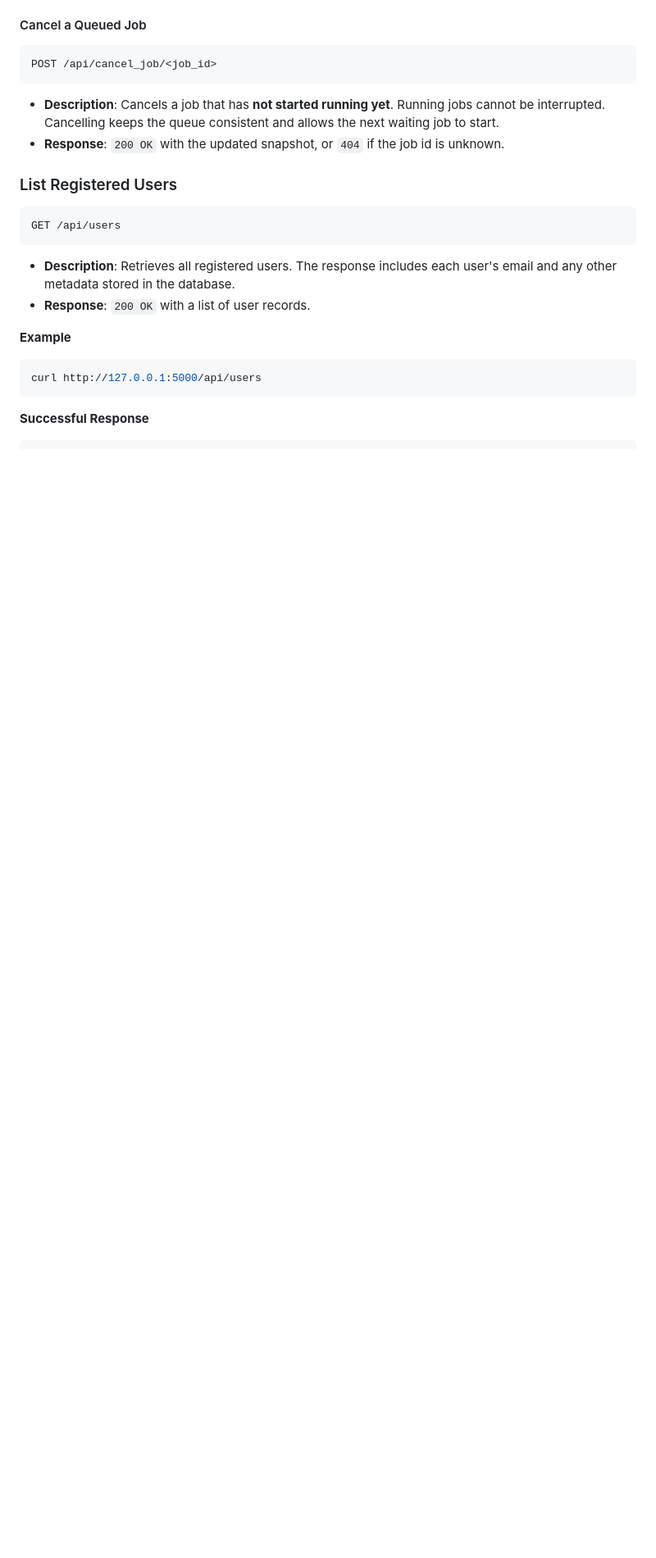
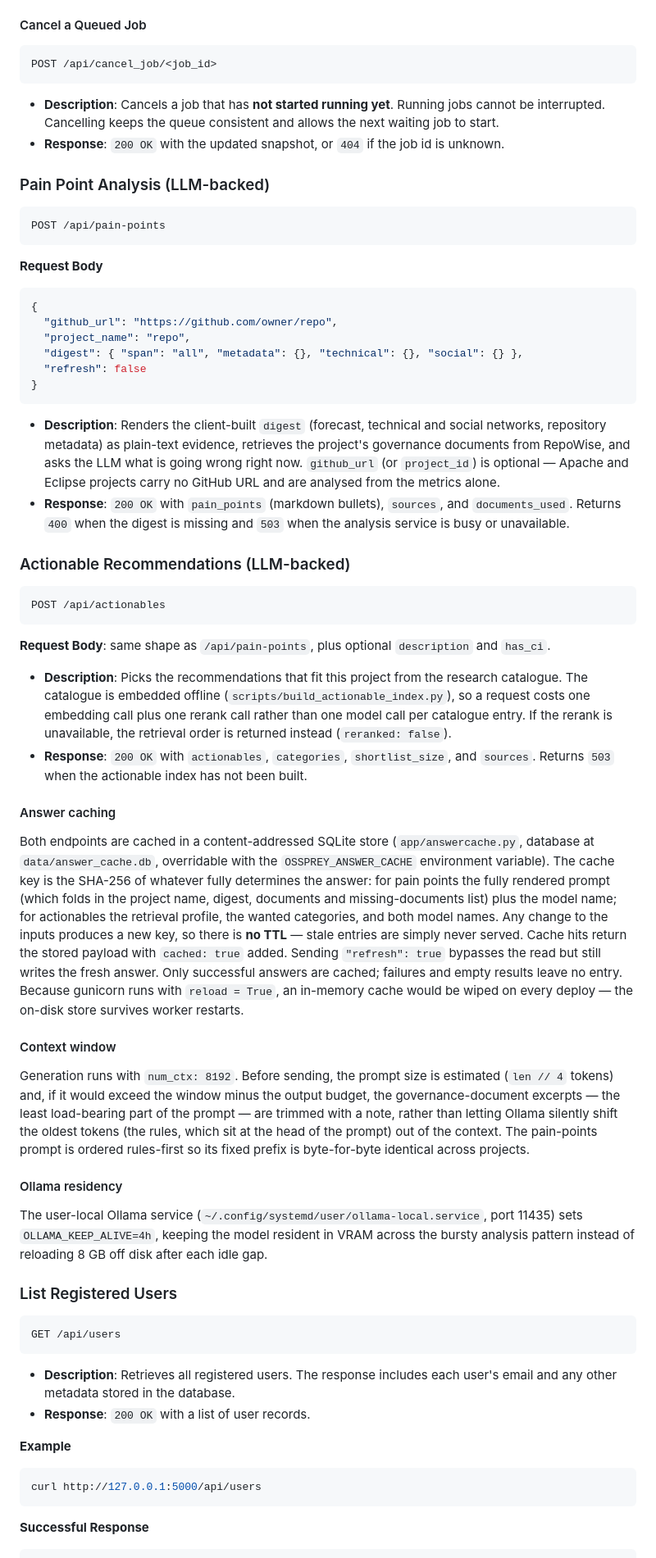
Before and after one commit to OSS-PREY/OSSPREY-BackEnd-Server, a Markdown page: README.md, the part around the change. Shown at 82% size. Drawn GitHub-style; blank space fills up the shorter version.

Commit message:
Document the LLM analysis endpoints, answer cache, and Ollama residency
/api/pain-points and /api/actionables were undocumented. Adds their request
and response shapes, the content-addressed answer cache (location, keying,
no TTL, refresh flag, cached: true), the num_ctx 8192 context window with
the document-trimming guard and rules-first prompt order, and the
OLLAMA_KEEP_ALIVE=4h residency setting.

````diff
--- a/README.md
+++ b/README.md
@@ -346,6 +346,83 @@ POST /api/cancel_job/<job_id>
 - **Response**: `200 OK` with the updated snapshot, or `404` if the job id is
   unknown.
 
+### Pain Point Analysis (LLM-backed)
+
+```bash
+POST /api/pain-points
+```
+
+**Request Body**
+
+```json
+{
+  "github_url": "https://github.com/owner/repo",
+  "project_name": "repo",
+  "digest": { "span": "all", "metadata": {}, "technical": {}, "social": {} },
+  "refresh": false
+}
+```
+
+- **Description**: Renders the client-built `digest` (forecast, technical and
+  social networks, repository metadata) as plain-text evidence, retrieves the
+  project's governance documents from RepoWise, and asks the LLM what is going
+  wrong right now. `github_url` (or `project_id`) is optional — Apache and
+  Eclipse projects carry no GitHub URL and are analysed from the metrics alone.
+- **Response**: `200 OK` with `pain_points` (markdown bullets), `sources`, and
+  `documents_used`. Returns `400` when the digest is missing and `503` when the
+  analysis service is busy or unavailable.
+
+### Actionable Recommendations (LLM-backed)
+
+```bash
+POST /api/actionables
+```
+
+**Request Body**: same shape as `/api/pain-points`, plus optional
+`description` and `has_ci`.
+
+- **Description**: Picks the recommendations that fit this project from the
+  research catalogue. The catalogue is embedded offline
+  (`scripts/build_actionable_index.py`), so a request costs one embedding call
+  plus one rerank call rather than one model call per catalogue entry. If the
+  rerank is unavailable, the retrieval order is returned instead
+  (`reranked: false`).
+- **Response**: `200 OK` with `actionables`, `categories`, `shortlist_size`,
+  and `sources`. Returns `503` when the actionable index has not been built.
+
+#### Answer caching
+
+Both endpoints are cached in a content-addressed SQLite store
+(`app/answercache.py`, database at `data/answer_cache.db`, overridable with the
+`OSSPREY_ANSWER_CACHE` environment variable). The cache key is the SHA-256 of
+whatever fully determines the answer: for pain points the fully rendered prompt
+(which folds in the project name, digest, documents and missing-documents list)
+plus the model name; for actionables the retrieval profile, the wanted
+categories, and both model names. Any change to the inputs produces a new key,
+so there is **no TTL** — stale entries are simply never served. Cache hits
+return the stored payload with `cached: true` added. Sending `"refresh": true`
+bypasses the read but still writes the fresh answer. Only successful answers
+are cached; failures and empty results leave no entry. Because gunicorn runs
+with `reload = True`, an in-memory cache would be wiped on every deploy — the
+on-disk store survives worker restarts.
+
+#### Context window
+
+Generation runs with `num_ctx: 8192`. Before sending, the prompt size is
+estimated (`len // 4` tokens) and, if it would exceed the window minus the
+output budget, the governance-document excerpts — the least load-bearing part
+of the prompt — are trimmed with a note, rather than letting Ollama silently
+shift the oldest tokens (the rules, which sit at the head of the prompt) out of
+the context. The pain-points prompt is ordered rules-first so its fixed prefix
+is byte-for-byte identical across projects.
+
+#### Ollama residency
+
+The user-local Ollama service (`~/.config/systemd/user/ollama-local.service`,
+port 11435) sets `OLLAMA_KEEP_ALIVE=4h`, keeping the model resident in VRAM
+across the bursty analysis pattern instead of reloading 8 GB off disk after
+each idle gap.
+
 ### List Registered Users
 
 ```bash
````
